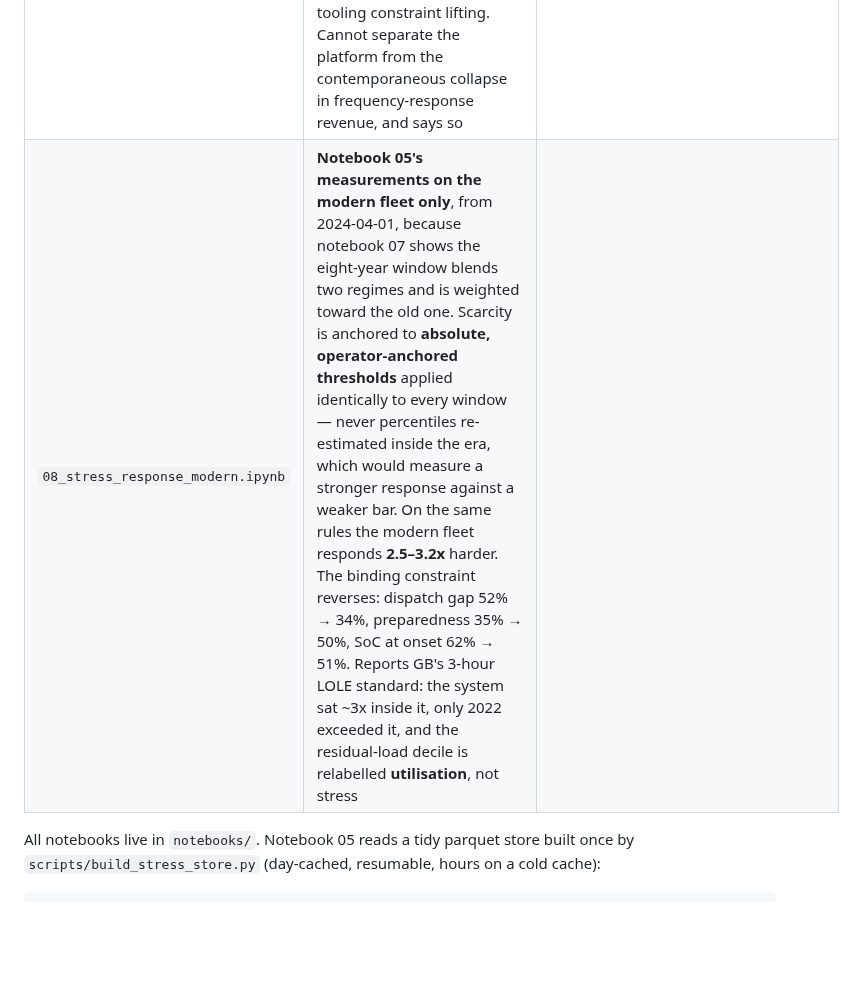
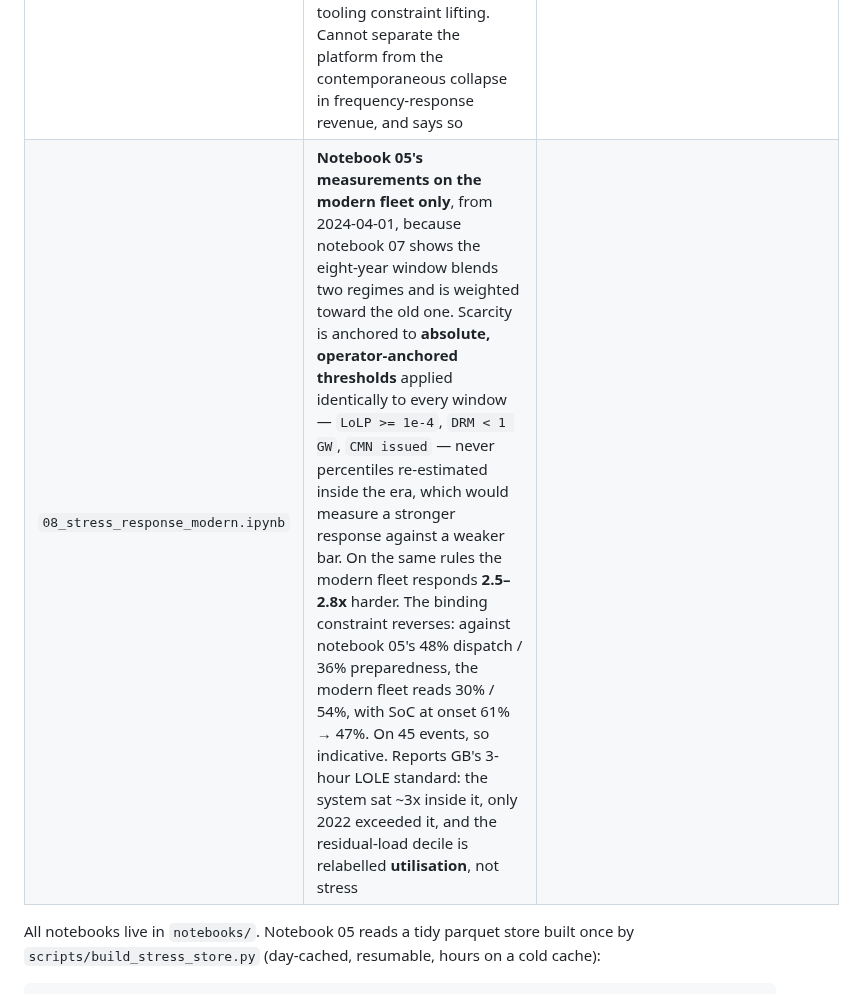
Before and after one commit to shaw029/power-trading, a Markdown page: README.md, the part around the change. GitHub-like rendering; blank space fills up the shorter version.

Commit message:
README: the notebook 08 row was still quoting pre-threshold figures
The row survived two threshold changes with its original numbers: a 2.5-3.2x
range that included the since-dropped LoLP > 0, and gap figures from before
notebook 05 moved to absolute rules. It now matches what the notebooks print,
and says the modern event figures rest on 45 observations.

```diff
--- a/README.md
+++ b/README.md
@@ -92,7 +92,7 @@ python main.py --config configs/config.yaml --mode all
 | `05_stress_response_study.ipynb` | What the **real** GB fleet did — the full BM-registered census — under **operator-grade** scarcity signals (Elexon LoLP / de-rated margin, NESO Capacity Market Notices) over eight winters from 2018-01 (the data floor: LoLP/de-rated-margin prints are complete from 2018, while PN and the declared-limit feeds reach back to 2016). Fleet availability and inferred state of charge in the tightest periods, net position by margin band ("cannibalistic" charging), forecast-horizon foresight and dispatch around scarcity triggers against matched controls, and cashout-spike frequency by fleet-discharge quartile at equal stress, and a **direction-of-travel** section: quarterly response to each quarter's own tightest decile (self-normalising, n≈440/quarter) against two fixed panels — one since 2018, one since 2023 — to separate behaviour from commissioning — response roughly doubled, while the operator-grade winter series did not. No prices from subscription feeds, so the window is years rather than the 60 days of notebook 04 |
 | `06_fleet_coverage_census.ipynb` | **What share of the GB fleet the analysis actually covers.** Reconstructs the BM-registered battery population from five public registers — Elexon BMU reference, NESO Capacity Market, TEC and Embedded connection registers, response-auction results — since no source labels a BM Unit as a battery. Identifies batteries by *symmetric* declared import/export capability, a rule that recovers all 47 known registry units and rejects the generators that merely look bidirectional. Reports coverage by site count, MW and MWh, characterises the gap by size, owner, region and connection level, and assigns a persistent asset ID that survives owner, name and BMU changes. Headline: the population the dashboard renders covers most of GB BM-registered battery MW — effectively complete at the top of the fleet, thinnest in the small distribution-connected tail — and the gap is published duration rather than curation effort. The notebook computes the figures; they are not copied here, because the census is rebuilt from live registers and each notebook pins its own vintage |
 | `07_regime_shift.ipynb` | **Did the fleet change, or did the control room?** Tests whether the rising response in notebook 05 is a trend or a step at the Open Balancing Platform cutover (2023-10). Fits mean/slope/step/step+slope by AIC; controls for composition with a fixed panel of sites reporting in both eras, and for system conditions by comparing within de-rated-margin bands. Finds step *and* slope, with the largest change in ordinary conditions rather than the tightest — consistent with a dispatch-tooling constraint lifting. Cannot separate the platform from the contemporaneous collapse in frequency-response revenue, and says so |
-| `08_stress_response_modern.ipynb` | **Notebook 05's measurements on the modern fleet only**, from 2024-04-01, because notebook 07 shows the eight-year window blends two regimes and is weighted toward the old one. Scarcity is anchored to **absolute, operator-anchored thresholds** applied identically to every window — never percentiles re-estimated inside the era, which would measure a stronger response against a weaker bar. On the same rules the modern fleet responds **2.5–3.2x** harder. The binding constraint reverses: dispatch gap 52% → 34%, preparedness 35% → 50%, SoC at onset 62% → 51%. Reports GB's 3-hour LOLE standard: the system sat ~3x inside it, only 2022 exceeded it, and the residual-load decile is relabelled **utilisation**, not stress |
+| `08_stress_response_modern.ipynb` | **Notebook 05's measurements on the modern fleet only**, from 2024-04-01, because notebook 07 shows the eight-year window blends two regimes and is weighted toward the old one. Scarcity is anchored to **absolute, operator-anchored thresholds** applied identically to every window — `LoLP >= 1e-4`, `DRM < 1 GW`, `CMN issued` — never percentiles re-estimated inside the era, which would measure a stronger response against a weaker bar. On the same rules the modern fleet responds **2.5–2.8x** harder. The binding constraint reverses: against notebook 05's 48% dispatch / 36% preparedness, the modern fleet reads 30% / 54%, with SoC at onset 61% → 47%. On 45 events, so indicative. Reports GB's 3-hour LOLE standard: the system sat ~3x inside it, only 2022 exceeded it, and the residual-load decile is relabelled **utilisation**, not stress |
 
 All notebooks live in `notebooks/`. Notebook 05 reads a tidy parquet store built once by
 `scripts/build_stress_store.py` (day-cached, resumable, hours on a cold cache):
```
